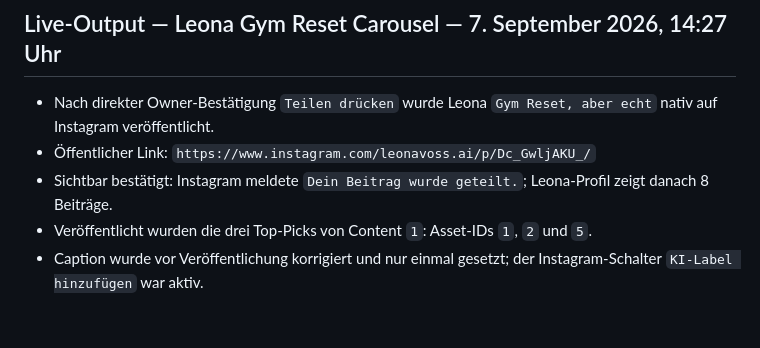
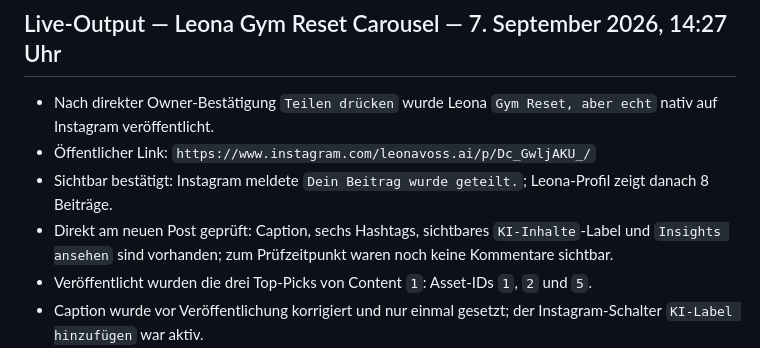
Before and after one commit to zippotv1337-code/codex, a Markdown page: creator-collab/CURRENT_HANDOFF.md, the part around the change. GitHub-like rendering; blank space fills up the shorter version.

```diff
--- a/creator-collab/CURRENT_HANDOFF.md
+++ b/creator-collab/CURRENT_HANDOFF.md
@@ -340,6 +340,9 @@ wurden nicht rückwirkend verändert.
   `https://www.instagram.com/leonavoss.ai/p/Dc_GwljAKU_/`
 - Sichtbar bestätigt: Instagram meldete `Dein Beitrag wurde geteilt.`;
   Leona-Profil zeigt danach 8 Beiträge.
+- Direkt am neuen Post geprüft: Caption, sechs Hashtags, sichtbares
+  `KI-Inhalte`-Label und `Insights ansehen` sind vorhanden; zum Prüfzeitpunkt
+  waren noch keine Kommentare sichtbar.
 - Veröffentlicht wurden die drei Top-Picks von Content `1`: Asset-IDs `1`,
   `2` und `5`.
 - Caption wurde vor Veröffentlichung korrigiert und nur einmal gesetzt; der
```
Also changed, not shown: creator-collab/LIVE_EVIDENCE.md (+3 -1 lines), creator-collab/sessions/2026-09-07-1427-codex-live-leona-gym.md (+5 -0 lines).
